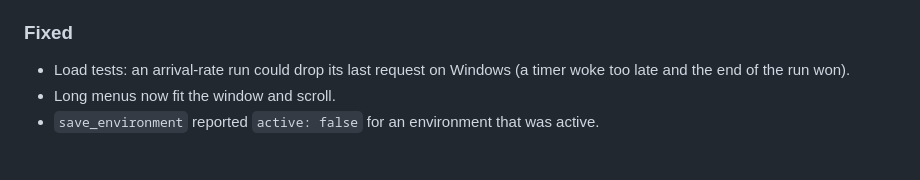
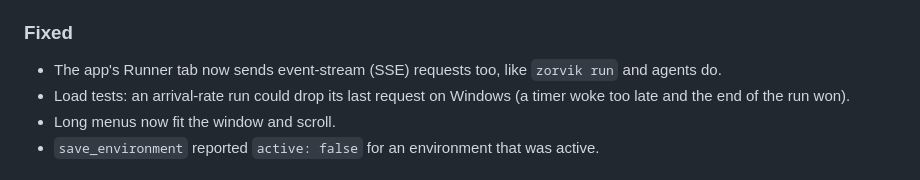
Before and after one commit to LibreGuild/zorvik, a Markdown page: CHANGELOG.md, the part around the change. Drawn GitHub-style.

Commit message:
CHANGELOG: the Runner tab sends SSE requests
Co-Authored-By: Claude Opus 5.5 (1M context) <noreply@anthropic.com>

```diff
--- a/CHANGELOG.md
+++ b/CHANGELOG.md
@@ -29,6 +29,7 @@ The format follows [Keep a Changelog](https://keepachangelog.com/en/1.1.0/), and
 - Collection runs say why a request was skipped.
 
 ### Fixed
+- The app's Runner tab now sends event-stream (SSE) requests too, like `zorvik run` and agents do.
 - Load tests: an arrival-rate run could drop its last request on Windows (a timer woke too late and the end of the run won).
 - Long menus now fit the window and scroll.
 - `save_environment` reported `active: false` for an environment that was active.
```
